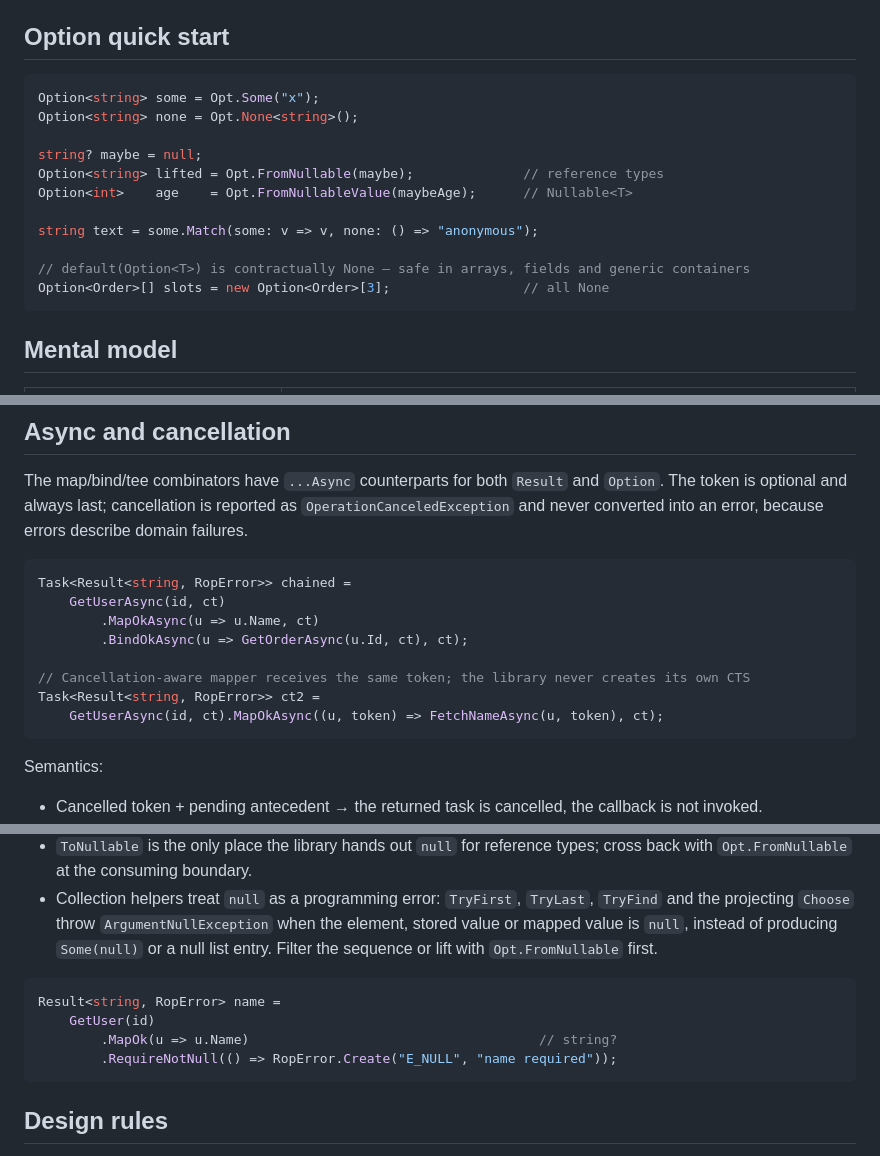
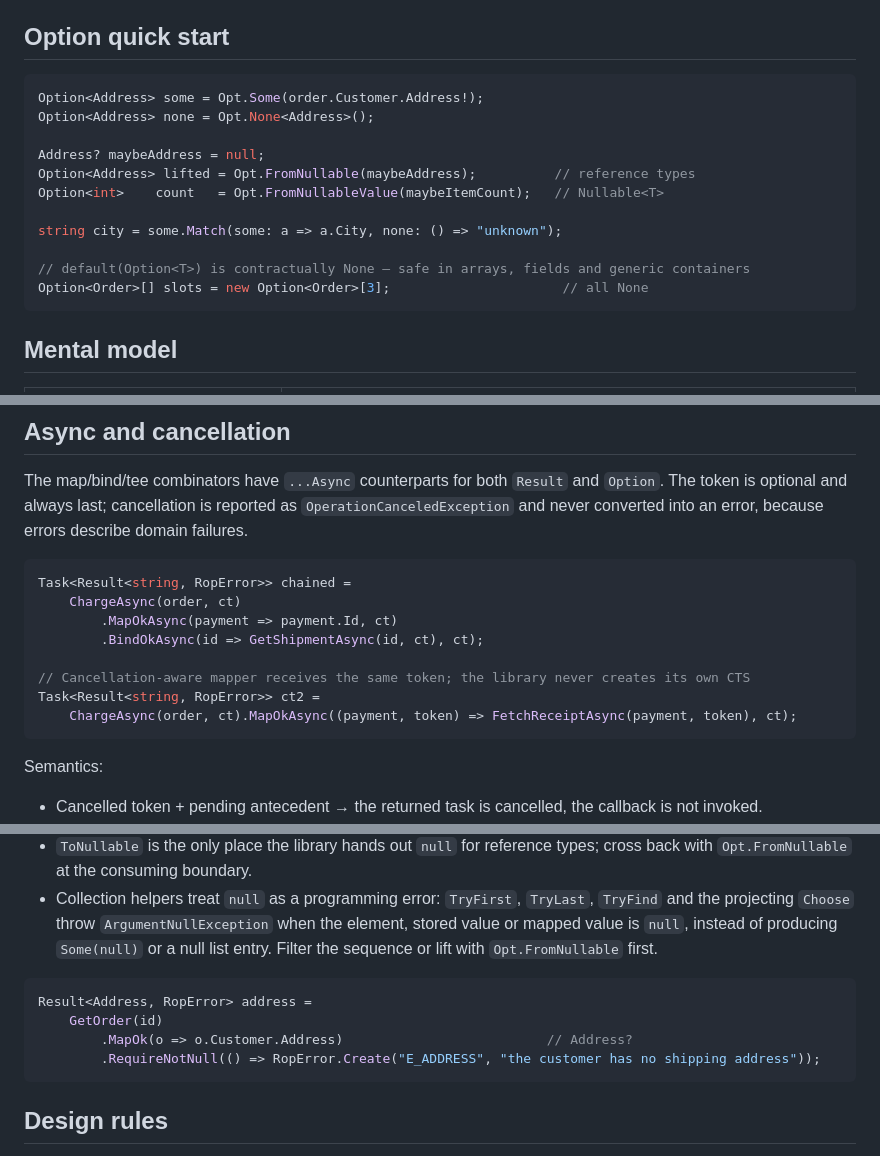
Before and after one commit to sandlada/RopSharp, a Markdown page: README.md, 3 parts joined by grey strips. GitHub-like rendering.

````diff
--- a/README.md
+++ b/README.md
@@ -78,17 +100,17 @@ int lazy     = result.BindErrValue(() => ComputeDefault());
 ## Option quick start
 
 ```csharp
-Option<string> some = Opt.Some("x");
-Option<string> none = Opt.None<string>();
+Option<Address> some = Opt.Some(order.Customer.Address!);
+Option<Address> none = Opt.None<Address>();
 
-string? maybe = null;
-Option<string> lifted = Opt.FromNullable(maybe);              // reference types
-Option<int>    age    = Opt.FromNullableValue(maybeAge);      // Nullable<T>
+Address? maybeAddress = null;
+Option<Address> lifted = Opt.FromNullable(maybeAddress);          // reference types
+Option<int>    count   = Opt.FromNullableValue(maybeItemCount);   // Nullable<T>
 
-string text = some.Match(some: v => v, none: () => "anonymous");
+string city = some.Match(some: a => a.City, none: () => "unknown");
 
 // default(Option<T>) is contractually None — safe in arrays, fields and generic containers
-Option<Order>[] slots = new Option<Order>[3];                 // all None
+Option<Order>[] slots = new Option<Order>[3];                      // all None
 ```
 
 ## Mental model
@@ -222,13 +244,13 @@ because errors describe domain failures.
 
 ```csharp
 Task<Result<string, RopError>> chained =
-    GetUserAsync(id, ct)
-        .MapOkAsync(u => u.Name, ct)
-        .BindOkAsync(u => GetOrderAsync(u.Id, ct), ct);
+    ChargeAsync(order, ct)
+        .MapOkAsync(payment => payment.Id, ct)
+        .BindOkAsync(id => GetShipmentAsync(id, ct), ct);
 
 // Cancellation-aware mapper receives the same token; the library never creates its own CTS
 Task<Result<string, RopError>> ct2 =
-    GetUserAsync(id, ct).MapOkAsync((u, token) => FetchNameAsync(u, token), ct);
+    ChargeAsync(order, ct).MapOkAsync((payment, token) => FetchReceiptAsync(payment, token), ct);
 ```
 
 Semantics:
@@ -344,10 +366,10 @@ var sum = from a in Opt.Some(1)
   producing `Some(null)` or a null list entry. Filter the sequence or lift with `Opt.FromNullable` first.
 
 ```csharp
-Result<string, RopError> name =
-    GetUser(id)
-        .MapOk(u => u.Name)                                     // string?
-        .RequireNotNull(() => RopError.Create("E_NULL", "name required"));
+Result<Address, RopError> address =
+    GetOrder(id)
+        .MapOk(o => o.Customer.Address)                          // Address?
+        .RequireNotNull(() => RopError.Create("E_ADDRESS", "the customer has no shipping address"));
 ```
 
 ## Design rules
````
Also changed, not shown: other parts of README.md (+66 -42 lines), docs/zh-TW/getting-started.md (+77 -53 lines).
